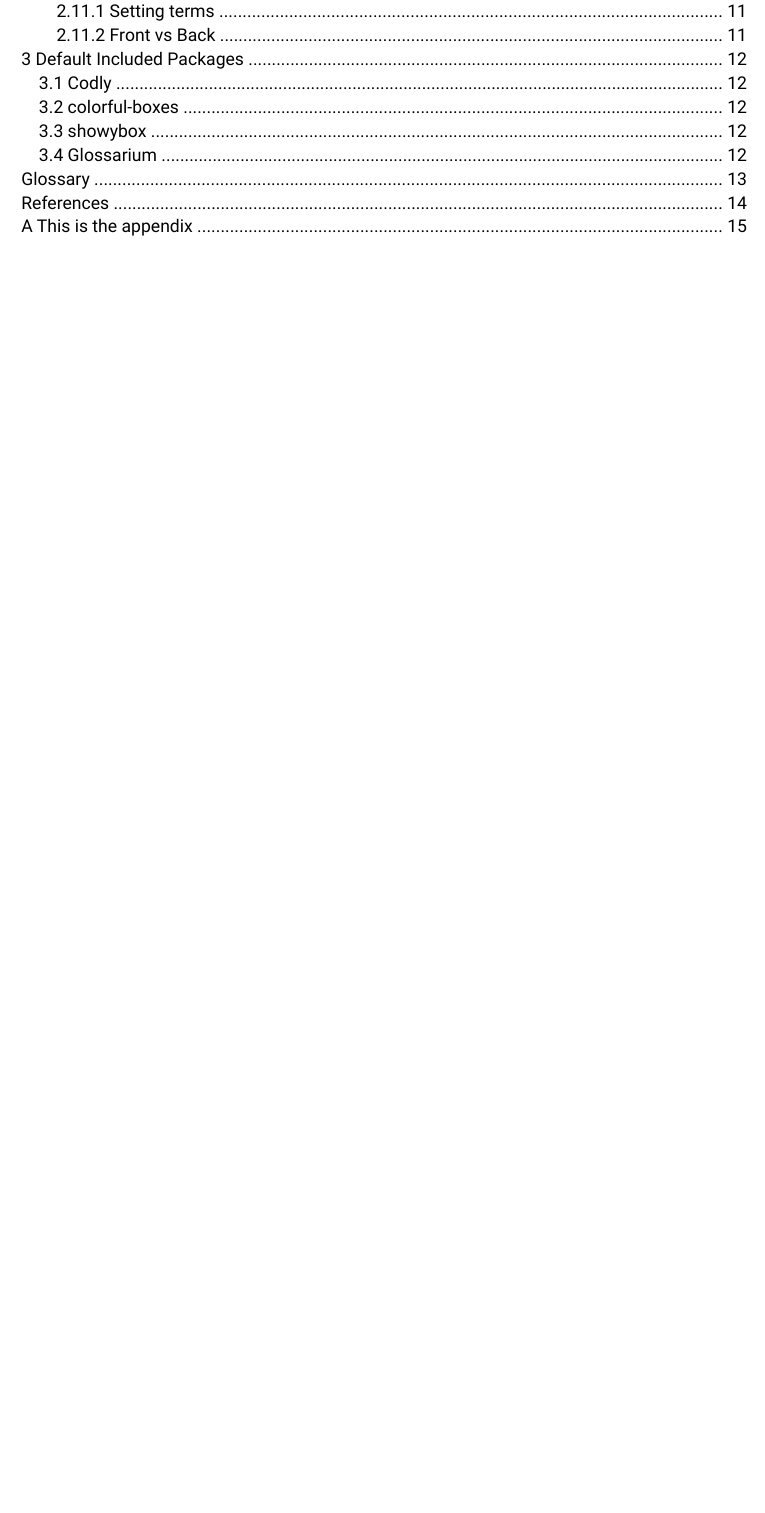
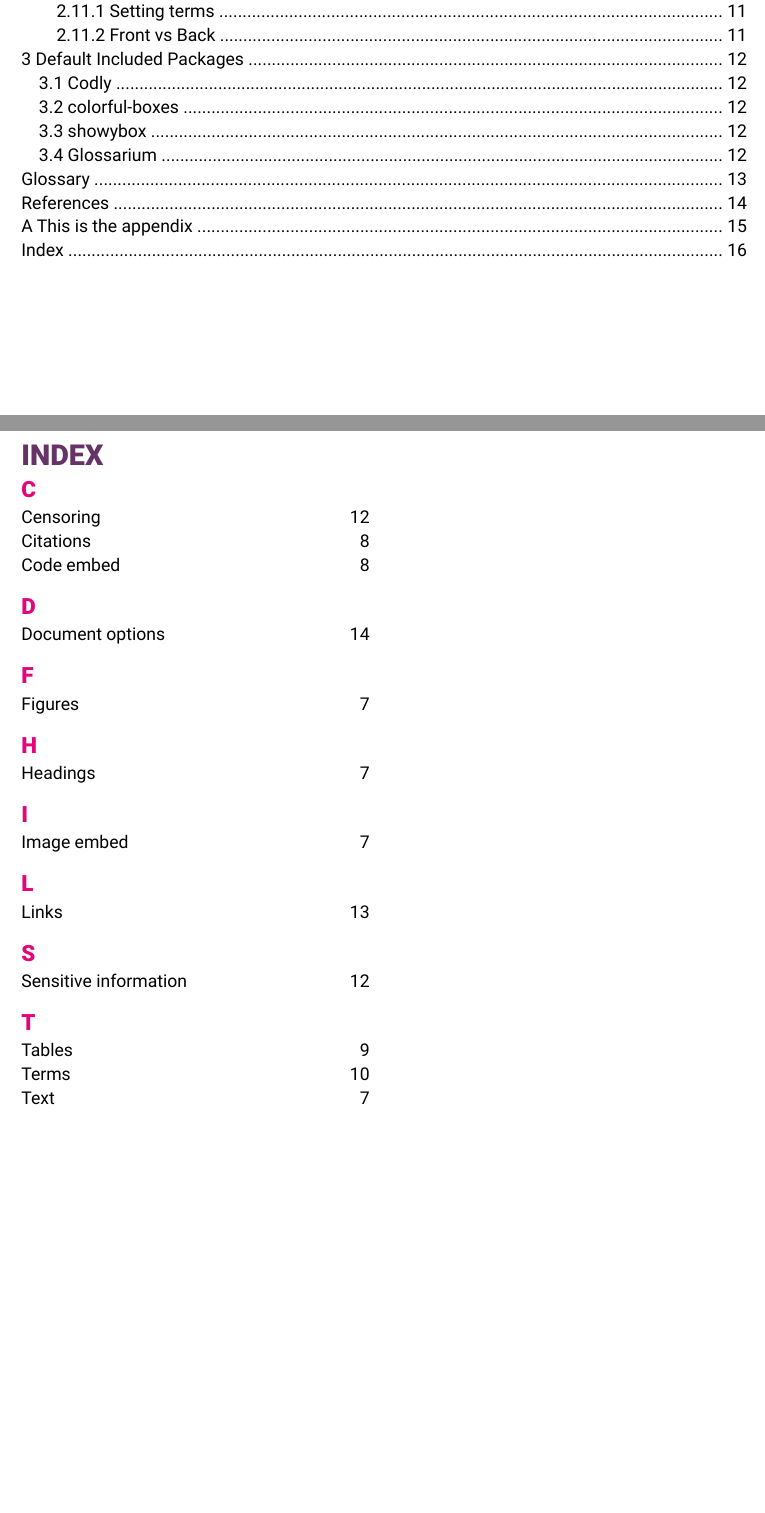
Before and after one commit to TomVer99/FHICT-typst-template, a Typst document (examples/showcase/showcase.typ): part of page 4 of 21 before the commit and two parts of pages 4 and 22 of 22 after it, the two joined at a grey line, cut so that both start at the same text, the shorter picture padded with empty space. The pictures show the PDF file examples/showcase/showcase.pdf that the author committed with the source.

Commit message:
Updated showcase to use simple indexing

```diff
--- a/examples/showcase/showcase.typ
+++ b/examples/showcase/showcase.typ
@@ -48,6 +50,7 @@
 = Examples
 
 == Headings Example
+#index[Headings]
 
 === level 3
 
@@ -60,12 +63,15 @@
 Level 6 and higher are not supported in the custom syntax. They will still work, but will have the default styling.
 
 == Text example
+#index[Text]
 
 #lorem(100)
 
 == Figures example
+#index[Figures]
 
 === Image
+#index[Image embed]
 
 This is a figure with an image. This will be shown in the list of figures if enabled.
 
@@ -79,6 +85,7 @@ This is a figure with an image. This will be shown in the list of figures if ena
 
 #pagebreak()
 === Code
+#index[Code embed]
 
 This is a figure with code. This will be shown in the list of listings if enabled.
 
@@ -101,11 +108,13 @@ This is a figure with code. This will be shown in the list of listings if enable
 )
 
 == Citations
+#index[Citations]
 
 This is a citation #cite(<FHICT-typst-template>).
 
 #pagebreak()
 == Tables
+#index[Tables]
 
 There is a helper function called `fhict_table` that can be used to create tables. This function takes two manditory arguments: `columns` and `content`, and two optional arguments: `top_colored` and `left_colored`.
 
@@ -206,6 +215,7 @@ Here is the code snippet for this table:
 )
 
 == Using Terms
+#index[Terms]
 
 You can quote a term by using one of the following syntaxes:
 
@@ -345,6 +355,7 @@ stroke-color: fontys_purple_1, text-color: fontys_blue_1)[
 ], line-color: black)
 
 == sensitive information
+#index[Sensitive information] #index[Censoring]
 
 You can censor sensitive information by using the `#sensitive` function. Each character will be replaced by a black rectangle, making it impossible to read or copy the text.
 
@@ -360,6 +371,7 @@ You can set if the text should be censored or not by setting the `censored` opti
 
 #pagebreak()
 == Links
+#index[Links]
 
 You can create links by using the `#hlink` function. This function takes two arguments: `url` and `content`. The `url` argument is the url the link should point to. The `content` argument is the text that should be shown in the document and is optional. If the `content` argument is not set, the `url` argument will be used as the content.
 
@@ -377,6 +389,7 @@ The following code will create two links, one with the content "Google" and one
 
 #pagebreak()
 = Document options
+#index[Document options]
 
 == Title and Subtitle
 
```
Also changed, not shown: examples/showcase/showcase.pdf, examples/showcase/showcase.typ (2 more changed lines).
